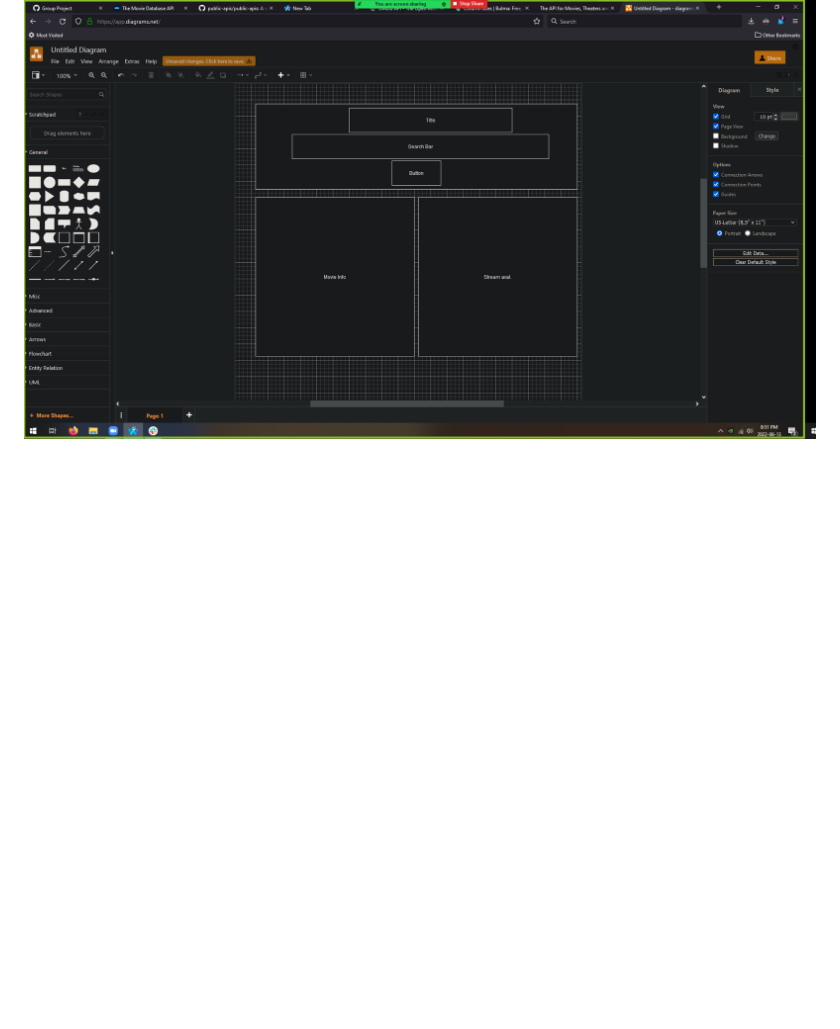
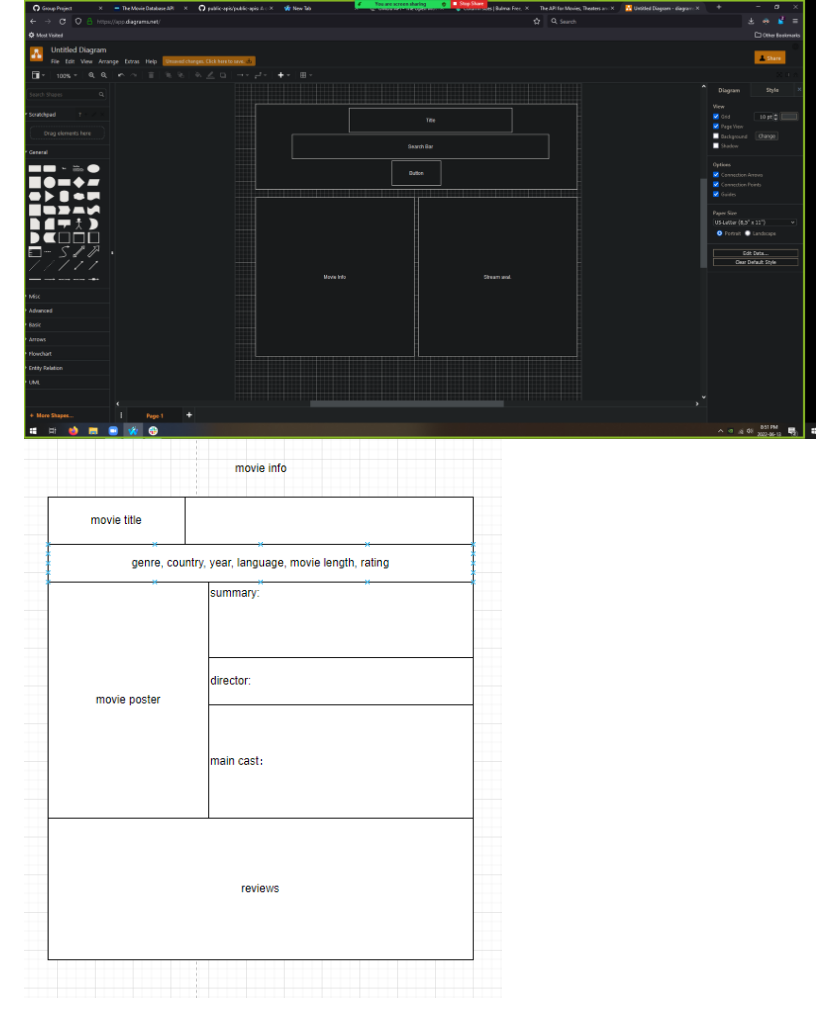
Before and after one commit to YangLongWang/Movie-Search, a Markdown page: README.md, the part around the change. Rendered like a GitHub page; pictures changed too: assets/images/movie info.PNG (added); blank space fills up the shorter version.

Commit message:
add a layout

```diff
--- a/README.md
+++ b/README.md
@@ -11,3 +11,4 @@ movie of the night key:
 ## Images
 
 ![Wireframe](/assets/images/wireframe.png)
+![](./assets/images/movie%20info.PNG)
```
